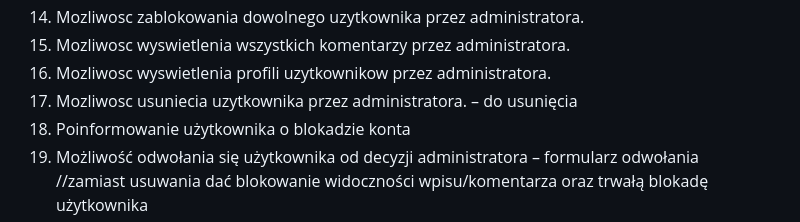
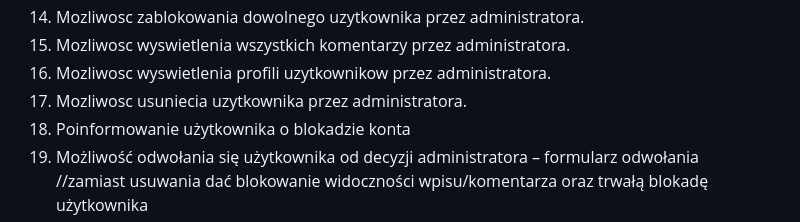
Before and after one commit to OpalinskiJakub/yWebApp, a Markdown page: README.md, the part around the change. Drawn GitHub-style.

```diff
--- a/README.md
+++ b/README.md
@@ -44,7 +44,7 @@ Wymagania <br />
 14. Mozliwosc zablokowania dowolnego uzytkownika przez administratora.
 15. Mozliwosc wyswietlenia wszystkich komentarzy przez administratora.
 16. Mozliwosc wyswietlenia profili uzytkownikow  przez administratora.
-17. Mozliwosc usuniecia uzytkownika przez administratora. – do usunięcia
+17. Mozliwosc usuniecia uzytkownika przez administratora.
 18. Poinformowanie użytkownika o blokadzie konta
 19. Możliwość odwołania się użytkownika od decyzji administratora – formularz odwołania
 <br />//zamiast usuwania dać blokowanie widoczności wpisu/komentarza oraz trwałą blokadę użytkownika
```
